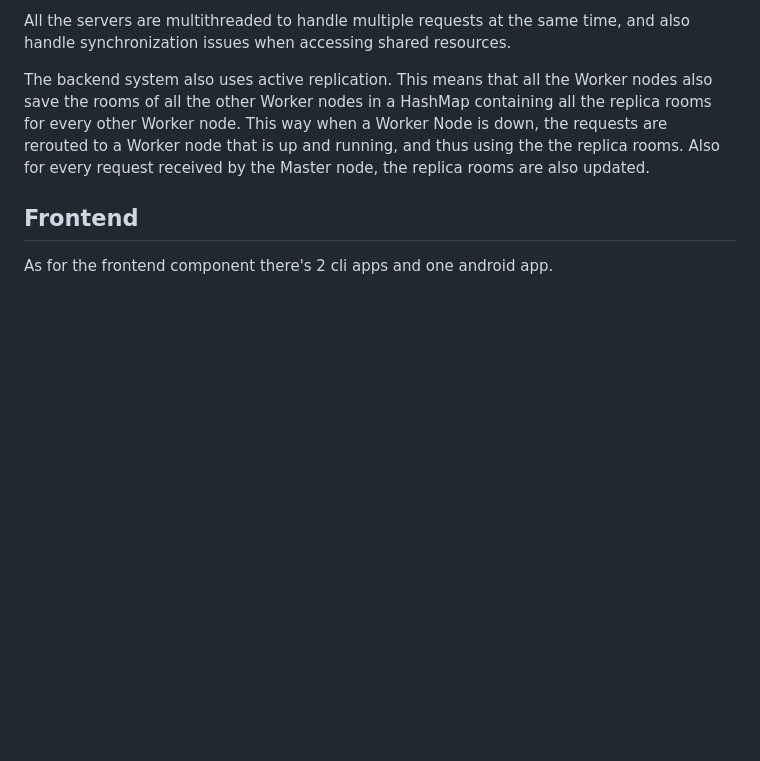
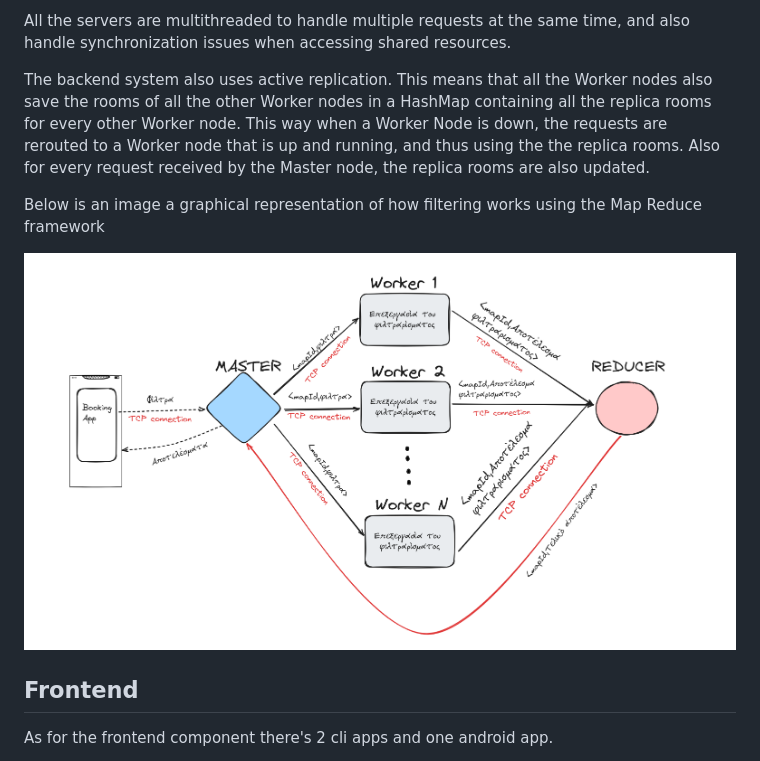
Before and after one commit to abki12c/Accommodation-Management-System, a Markdown page: README.md, the part around the change. Drawn GitHub-style; pictures changed too: assets/search.png (added); blank space fills up the shorter version.

Commit message:
updated README file with image

```diff
--- a/README.md
+++ b/README.md
@@ -8,6 +8,11 @@ The backend component are the servers handling the requests for the accomodation
 All the servers are multithreaded to handle multiple requests at the same time, and also handle synchronization issues when accessing shared resources.
 
 The backend system also uses active replication. This means that all the Worker nodes also save the rooms of all the other Worker nodes in a HashMap containing all the replica rooms for every other Worker node. This way when a Worker Node is down, the requests are rerouted to a Worker node that is up and running, and thus using the the replica rooms. Also for every request received by the Master node, the replica rooms are also updated.
+
+
+Below is an image a graphical representation of how filtering works using the Map Reduce framework
+
+![image](assets/search.png)
 
 
 ## Frontend
```
